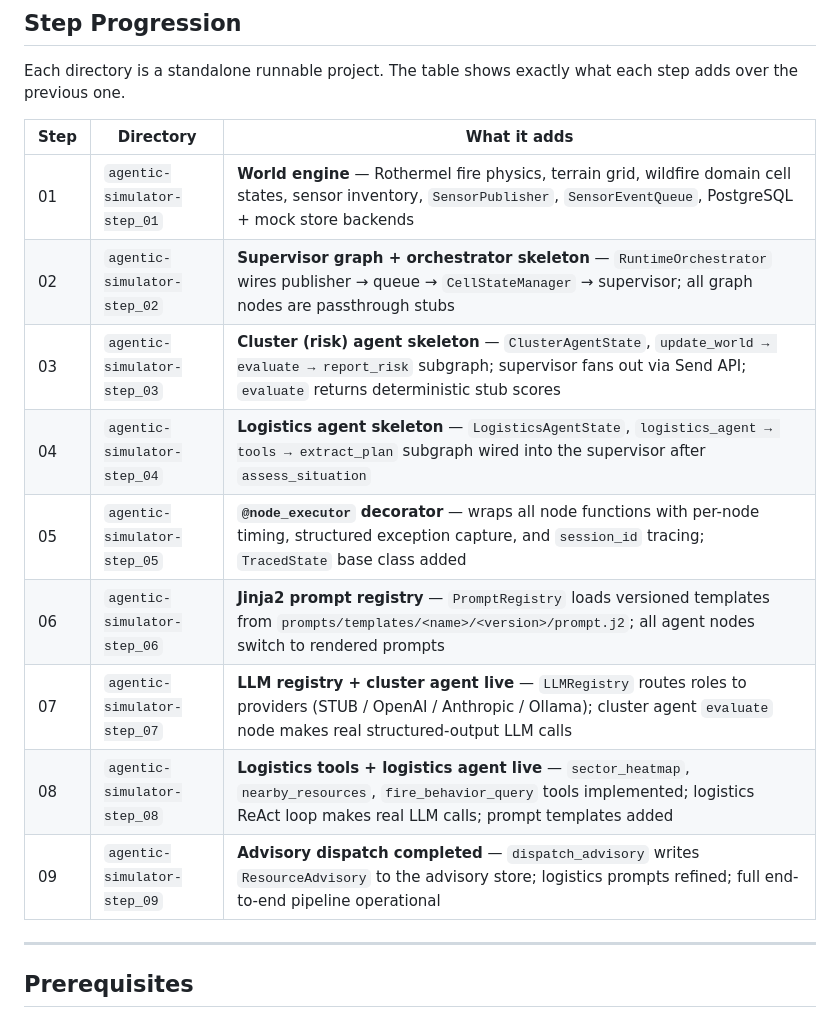
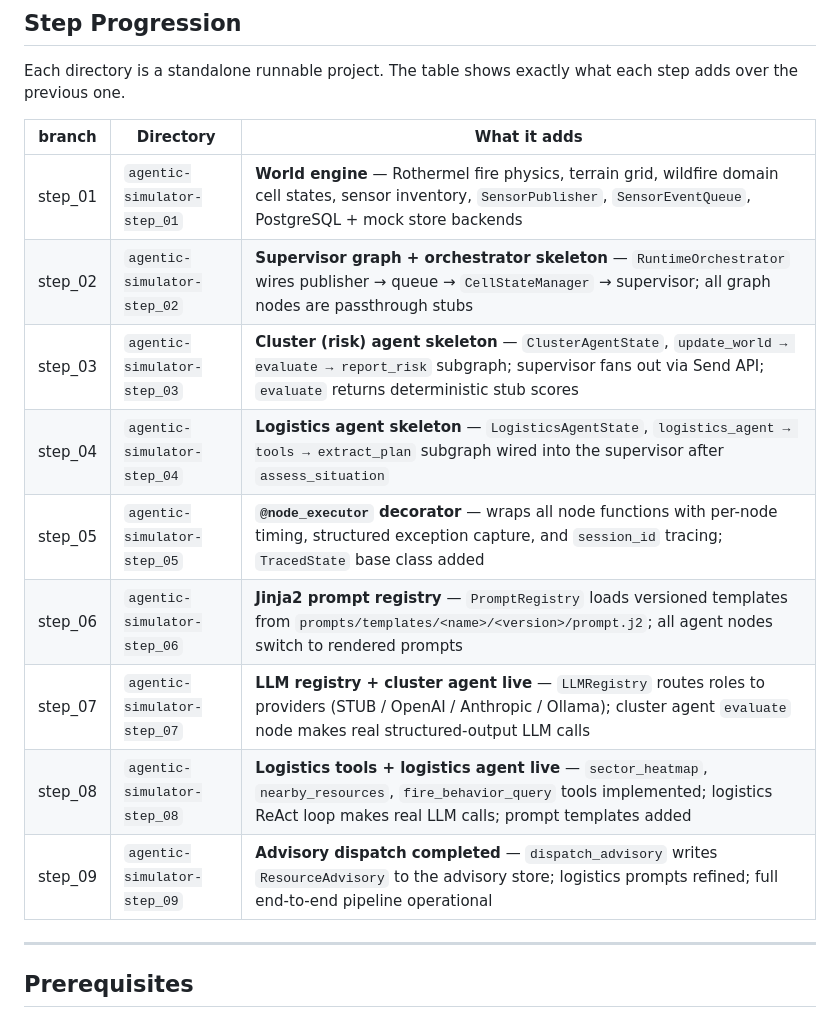
Before and after one commit to chrislomeli/agentic-simulator-tutorial, a Markdown page: README.md, the part around the change. Drawn GitHub-style.

Commit message:
update reame

```diff
--- a/README.md
+++ b/README.md
@@ -155,17 +155,17 @@ erDiagram
 
 Each directory is a standalone runnable project. The table shows exactly what each step adds over the previous one.
 
-| Step | Directory | What it adds |
-|------|-----------|--------------|
-| 01 | `agentic-simulator-step_01` | **World engine** — Rothermel fire physics, terrain grid, wildfire domain cell states, sensor inventory, `SensorPublisher`, `SensorEventQueue`, PostgreSQL + mock store backends |
-| 02 | `agentic-simulator-step_02` | **Supervisor graph + orchestrator skeleton** — `RuntimeOrchestrator` wires publisher → queue → `CellStateManager` → supervisor; all graph nodes are passthrough stubs |
-| 03 | `agentic-simulator-step_03` | **Cluster (risk) agent skeleton** — `ClusterAgentState`, `update_world → evaluate → report_risk` subgraph; supervisor fans out via Send API; `evaluate` returns deterministic stub scores |
-| 04 | `agentic-simulator-step_04` | **Logistics agent skeleton** — `LogisticsAgentState`, `logistics_agent → tools → extract_plan` subgraph wired into the supervisor after `assess_situation` |
-| 05 | `agentic-simulator-step_05` | **`@node_executor` decorator** — wraps all node functions with per-node timing, structured exception capture, and `session_id` tracing; `TracedState` base class added |
-| 06 | `agentic-simulator-step_06` | **Jinja2 prompt registry** — `PromptRegistry` loads versioned templates from `prompts/templates/<name>/<version>/prompt.j2`; all agent nodes switch to rendered prompts |
-| 07 | `agentic-simulator-step_07` | **LLM registry + cluster agent live** — `LLMRegistry` routes roles to providers (STUB / OpenAI / Anthropic / Ollama); cluster agent `evaluate` node makes real structured-output LLM calls |
-| 08 | `agentic-simulator-step_08` | **Logistics tools + logistics agent live** — `sector_heatmap`, `nearby_resources`, `fire_behavior_query` tools implemented; logistics ReAct loop makes real LLM calls; prompt templates added |
-| 09 | `agentic-simulator-step_09` | **Advisory dispatch completed** — `dispatch_advisory` writes `ResourceAdvisory` to the advisory store; logistics prompts refined; full end-to-end pipeline operational |
+| branch   | Directory | What it adds                                                                                                                                                                                    |
+|----------|-----------|-------------------------------------------------------------------------------------------------------------------------------------------------------------------------------------------------|
+| step_01  | `agentic-simulator-step_01` | **World engine** — Rothermel fire physics, terrain grid, wildfire domain cell states, sensor inventory, `SensorPublisher`, `SensorEventQueue`, PostgreSQL + mock store backends                 |
+| step_02  | `agentic-simulator-step_02` | **Supervisor graph + orchestrator skeleton** — `RuntimeOrchestrator` wires publisher → queue → `CellStateManager` → supervisor; all graph nodes are passthrough stubs                           |
+| step_03  | `agentic-simulator-step_03` | **Cluster (risk) agent skeleton** — `ClusterAgentState`, `update_world → evaluate → report_risk` subgraph; supervisor fans out via Send API; `evaluate` returns deterministic stub scores       |
+| step_04  | `agentic-simulator-step_04` | **Logistics agent skeleton** — `LogisticsAgentState`, `logistics_agent → tools → extract_plan` subgraph wired into the supervisor after `assess_situation`                                      |
+| step_05  | `agentic-simulator-step_05` | **`@node_executor` decorator** — wraps all node functions with per-node timing, structured exception capture, and `session_id` tracing; `TracedState` base class added                          |
+| step_06  | `agentic-simulator-step_06` | **Jinja2 prompt registry** — `PromptRegistry` loads versioned templates from `prompts/templates/<name>/<version>/prompt.j2`; all agent nodes switch to rendered prompts                         |
+| step_07  | `agentic-simulator-step_07` | **LLM registry + cluster agent live** — `LLMRegistry` routes roles to providers (STUB / OpenAI / Anthropic / Ollama); cluster agent `evaluate` node makes real structured-output LLM calls      |
+| step_08  | `agentic-simulator-step_08` | **Logistics tools + logistics agent live** — `sector_heatmap`, `nearby_resources`, `fire_behavior_query` tools implemented; logistics ReAct loop makes real LLM calls; prompt templates added   |
+| step_09  | `agentic-simulator-step_09` | **Advisory dispatch completed** — `dispatch_advisory` writes `ResourceAdvisory` to the advisory store; logistics prompts refined; full end-to-end pipeline operational                          |
 
 ---
 
```
